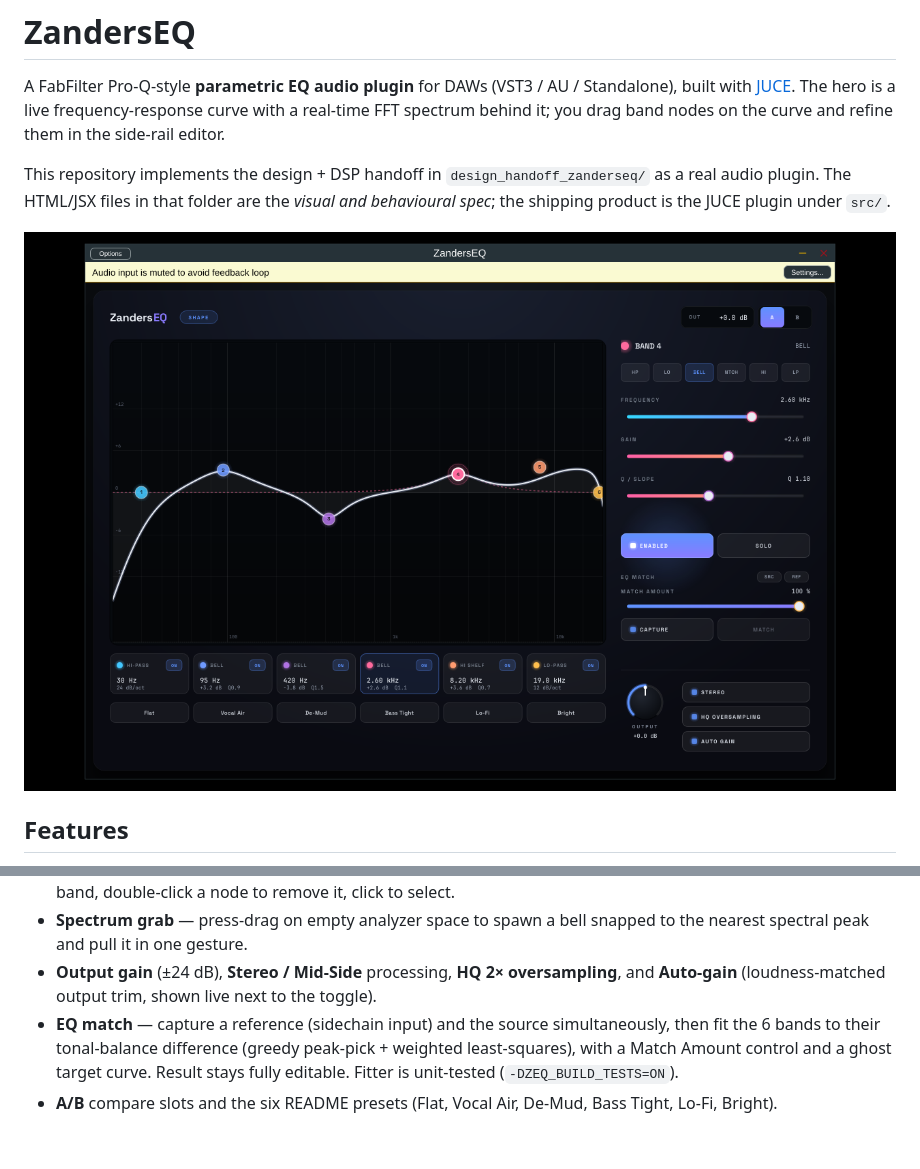
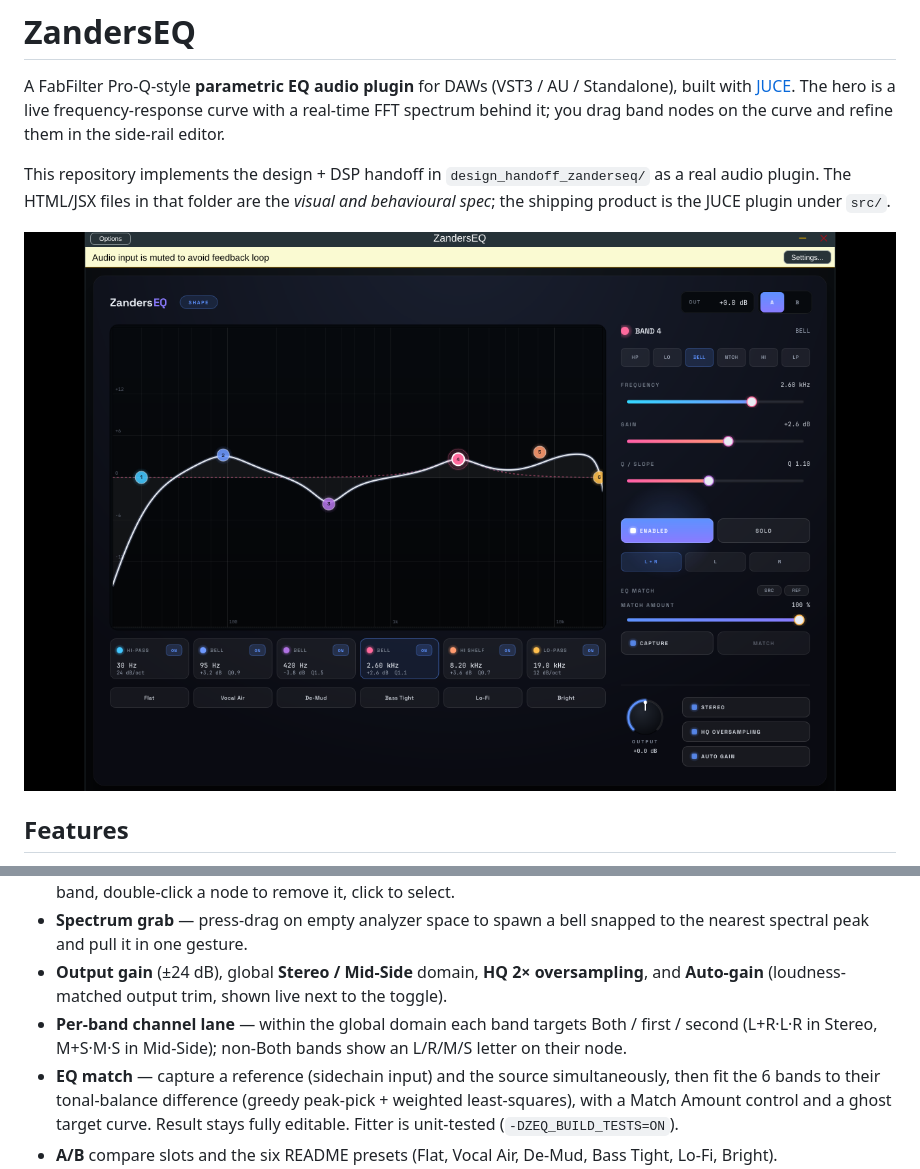
Before and after one commit to Zanders214/eq, a Markdown page: README.md, 2 parts joined by grey strips. GitHub-like rendering; pictures changed too: docs/screenshot.png; blank space fills up the shorter version.

```diff
--- a/README.md
+++ b/README.md
@@ -25,8 +25,10 @@ shipping product is the JUCE plugin under `src/`.
   double-click empty space to add a band, double-click a node to remove it, click to select.
 - **Spectrum grab** — press-drag on empty analyzer space to spawn a bell snapped to the
   nearest spectral peak and pull it in one gesture.
-- **Output gain** (±24 dB), **Stereo / Mid-Side** processing, **HQ 2× oversampling**, and
+- **Output gain** (±24 dB), global **Stereo / Mid-Side** domain, **HQ 2× oversampling**, and
   **Auto-gain** (loudness-matched output trim, shown live next to the toggle).
+- **Per-band channel lane** — within the global domain each band targets Both / first / second
+  (L+R·L·R in Stereo, M+S·M·S in Mid-Side); non-Both bands show an L/R/M/S letter on their node.
 - **EQ match** — capture a reference (sidechain input) and the source simultaneously, then
   fit the 6 bands to their tonal-balance difference (greedy peak-pick + weighted
   least-squares), with a Match Amount control and a ghost target curve. Result stays fully
```
Also changed, not shown: docs/ROADMAP.md (+12 -7 lines), 11 other files.
